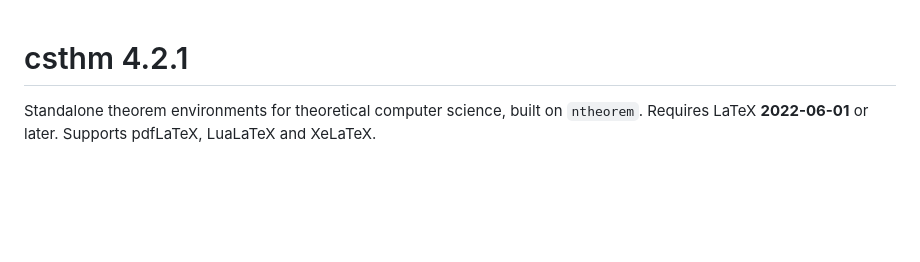
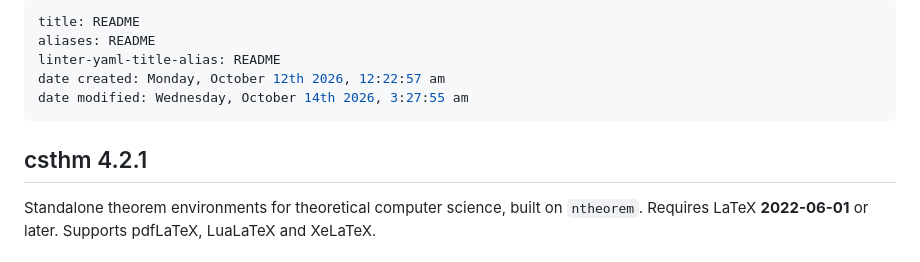
Before and after one commit to agni-datta/csLaTeX, a Markdown page: csthm/README.md, the part around one of its changes. Drawn GitHub-style; blank space fills up the shorter version.

```diff
--- a/csthm/README.md
+++ b/csthm/README.md
@@ -1,6 +1,14 @@
+---
+title: README
+aliases: README
+linter-yaml-title-alias: README
+date created: Monday, October 12th 2026, 12:22:57 am
+date modified: Wednesday, October 14th 2026, 3:27:55 am
+---
+
 <!-- @format -->
 
-# csthm 4.2.1
+## csthm 4.2.1
 
 Standalone theorem environments for theoretical computer science, built on `ntheorem`. Requires LaTeX **2022-06-01** or later. Supports pdfLaTeX, LuaLaTeX and XeLaTeX.
 
```
Also changed, not shown: other parts of csthm/README.md (+14 -5 lines), csthm/AGENTS.md (added, +17 -0 lines).
